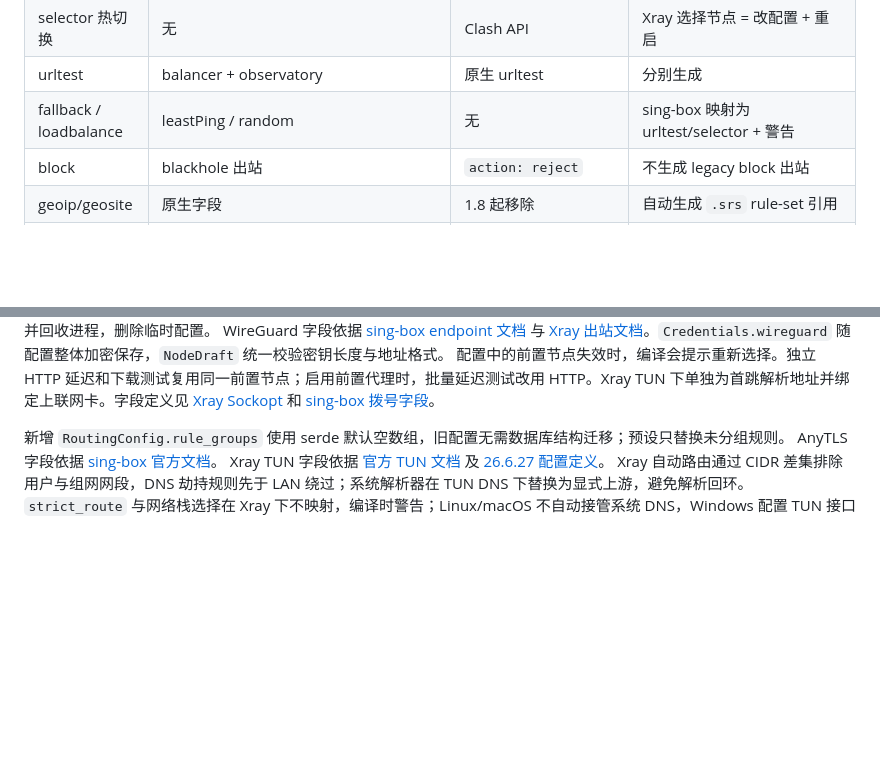
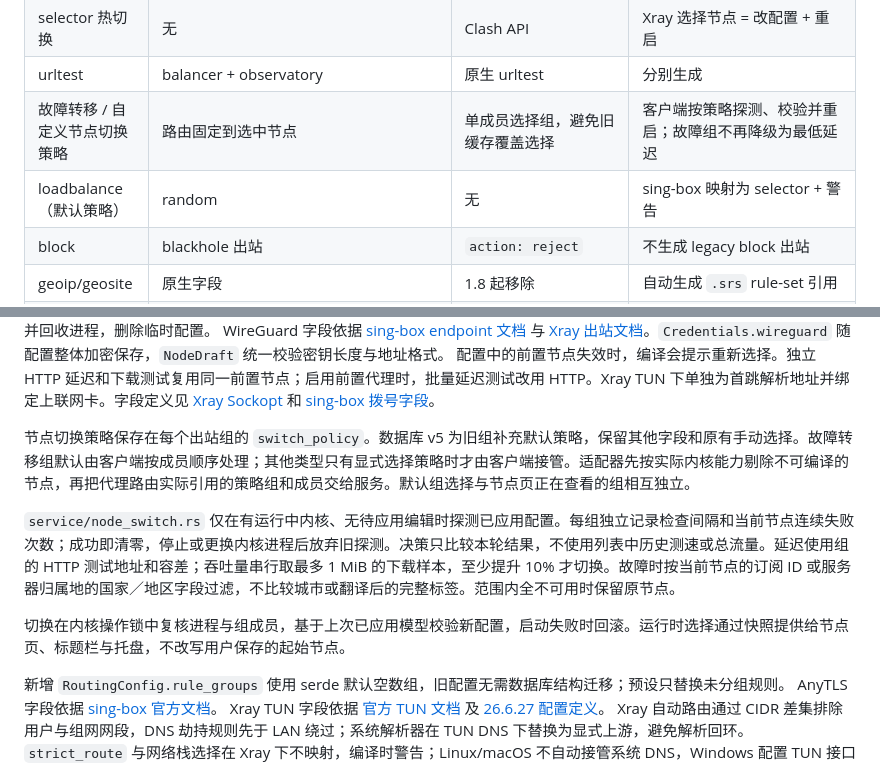
Before and after one commit to zuoxinyu/xrose, a Markdown page: docs/ARCHITECTURE.md, 2 parts joined by grey strips. GitHub-like rendering; blank space fills up the shorter version.

```diff
--- a/docs/ARCHITECTURE.md
+++ b/docs/ARCHITECTURE.md
@@ -29,7 +29,8 @@
 | 自定义规则分组 | 按组展开 | 按组展开 | 启用组按顺序先于未分组/预设规则；本地预览共用 `effective_rules()`；PAC 从启用规则收集直连条件 |
 | selector 热切换 | 无 | Clash API | Xray 选择节点 = 改配置 + 重启 |
 | urltest | balancer + observatory | 原生 urltest | 分别生成 |
-| fallback / loadbalance | leastPing / random | 无 | sing-box 映射为 urltest/selector + 警告 |
+| 故障转移 / 自定义节点切换策略 | 路由固定到选中节点 | 单成员选择组，避免旧缓存覆盖选择 | 客户端按策略探测、校验并重启；故障组不再降级为最低延迟 |
+| loadbalance（默认策略） | random | 无 | sing-box 映射为 selector + 警告 |
 | block | blackhole 出站 | `action: reject` | 不生成 legacy block 出站 |
 | geoip/geosite | 原生字段 | 1.8 起移除 | 自动生成 `.srs` rule-set 引用 |
 | GFWList 来源 | `geosite:gfw`（需对应资产） | `geosite-gfw` rule-set | 使用 MetaCubeX `gfw.srs`；编译、预下载、手动更新共用来源解析 |
@@ -49,6 +50,12 @@ sing-box 测试内核启用 `auto_detect_interface`；Xray TUN 下的测试内
 WireGuard 字段依据 [sing-box endpoint 文档](https://sing-box.sagernet.org/configuration/endpoint/wireguard/)
 与 [Xray 出站文档](https://xtls.github.io/en/config/outbounds/wireguard.html)。`Credentials.wireguard` 随配置整体加密保存，`NodeDraft` 统一校验密钥长度与地址格式。
 配置中的前置节点失效时，编译会提示重新选择。独立 HTTP 延迟和下载测试复用同一前置节点；启用前置代理时，批量延迟测试改用 HTTP。Xray TUN 下单独为首跳解析地址并绑定上联网卡。字段定义见 [Xray Sockopt](https://xtls.github.io/config/transports/sockopt.html) 和 [sing-box 拨号字段](https://sing-box.sagernet.org/configuration/shared/dial/)。
+
+节点切换策略保存在每个出站组的 `switch_policy`。数据库 v5 为旧组补充默认策略，保留其他字段和原有手动选择。故障转移组默认由客户端按成员顺序处理；其他类型只有显式选择策略时才由客户端接管。适配器先按实际内核能力剔除不可编译的节点，再把代理路由实际引用的策略组和成员交给服务。默认组选择与节点页正在查看的组相互独立。
+
+`service/node_switch.rs` 仅在有运行中内核、无待应用编辑时探测已应用配置。每组独立记录检查间隔和当前节点连续失败次数；成功即清零，停止或更换内核进程后放弃旧探测。决策只比较本轮结果，不使用列表中历史测速或总流量。延迟使用组的 HTTP 测试地址和容差；吞吐量串行取最多 1 MiB 的下载样本，至少提升 10% 才切换。故障时按当前节点的订阅 ID 或服务器归属地的国家／地区字段过滤，不比较城市或翻译后的完整标签。范围内全不可用时保留原节点。
+
+切换在内核操作锁中复核进程与组成员，基于上次已应用模型校验新配置，启动失败时回滚。运行时选择通过快照提供给节点页、标题栏与托盘，不改写用户保存的起始节点。
 
 新增 `RoutingConfig.rule_groups` 使用 serde 默认空数组，旧配置无需数据库结构迁移；预设只替换未分组规则。
 AnyTLS 字段依据 [sing-box 官方文档](https://sing-box.sagernet.org/configuration/outbound/anytls/)。
```
Also changed, not shown: README.md (+15 -0 lines), docs/screenshots/node-switch-policy-dark.png (added), 16 other files.
